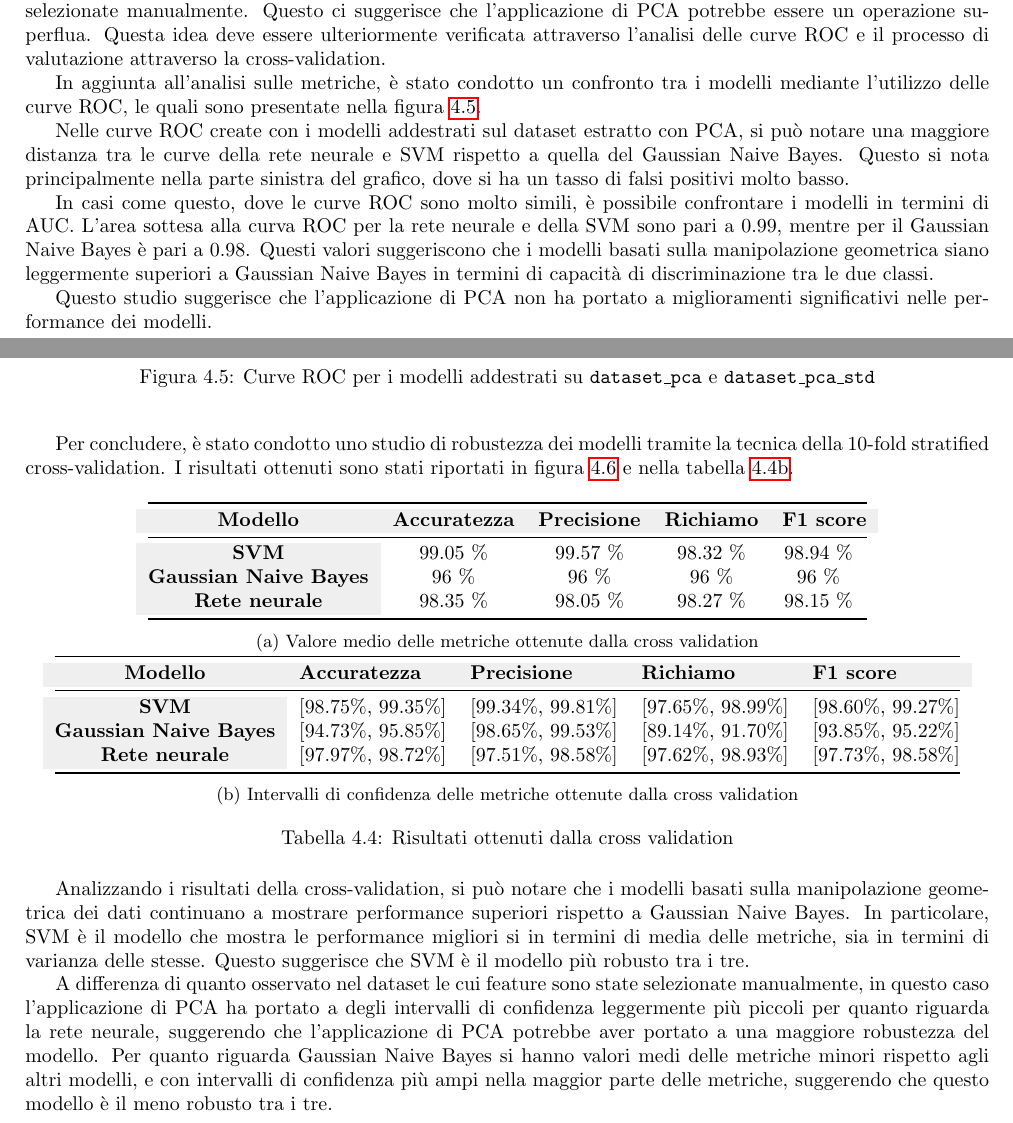
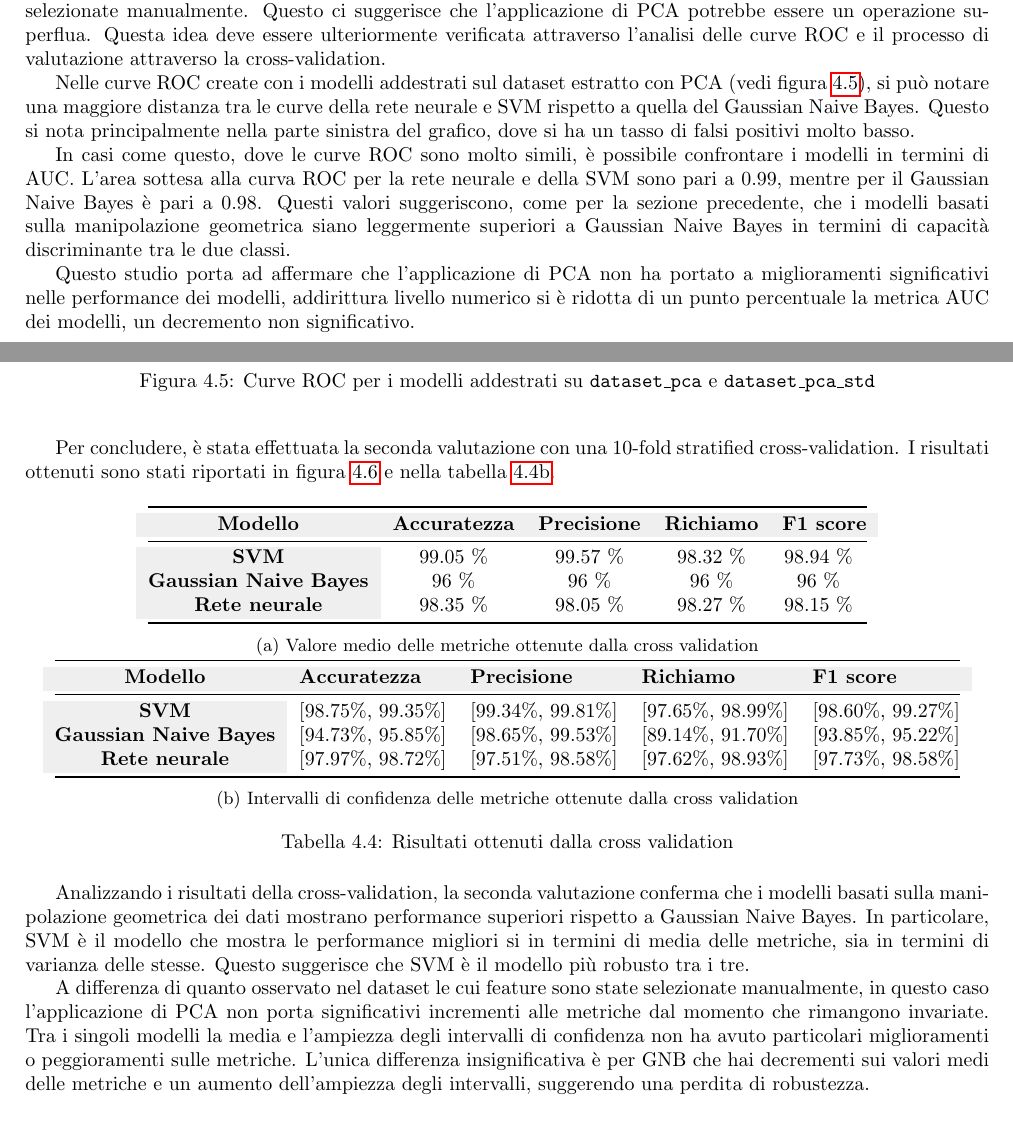
Before and after one commit to Tezze2001/brain-tumor-analysis, a LaTeX document (report/main.tex, which reads report/chapters/risultati.tex): two parts of pages 27 and 28 of 32, joined at a grey line, cut so that both start at the same text. Compiled offline with pdfLaTeX.

Commit message:
correzioni risultati

```diff
--- a/report/chapters/risultati.tex
+++ b/report/chapters/risultati.tex
@@ -309,9 +309,11 @@ che l'applicazione di PCA potrebbe essere un operazione superflua. Questa idea
 deve essere ulteriormente verificata attraverso l'analisi delle curve ROC e
 il processo di valutazione attraverso la cross-validation.
 
-In aggiunta all'analisi sulle metriche, è stato condotto un confronto tra i
-modelli mediante l'utilizzo delle curve ROC, le quali sono presentate nella
-figura \ref{fig:roc_curve_pca}.
+Nelle curve ROC create con i modelli addestrati sul dataset estratto con PCA (vedi figura \ref{fig:roc_curve_pca}), si
+può notare una maggiore distanza tra le curve della rete neurale e SVM rispetto
+a quella del Gaussian Naive Bayes. Questo si nota principalmente nella parte
+sinistra del grafico, dove si ha un tasso di falsi positivi molto basso.
+
 \begin{figure}[!ht]
     \centering
     \includegraphics[width=\textwidth]{img/ris/roc_curve_pca.png}
@@ -319,24 +321,19 @@ figura \ref{fig:roc_curve_pca}.
     \label{fig:roc_curve_pca}
 \end{figure}
 
-Nelle curve ROC create con i modelli addestrati sul dataset estratto con PCA, si
-può notare una maggiore distanza tra le curve della rete neurale e SVM rispetto
-a quella del Gaussian Naive Bayes. Questo si nota principalmente nella parte
-sinistra del grafico, dove si ha un tasso di falsi positivi molto basso.
-
 In casi come questo, dove le curve ROC sono molto simili, è possibile confrontare
 i modelli in termini di AUC. L'area sottesa alla curva ROC per la rete neurale e
 della SVM sono pari a $0.99$, mentre per il Gaussian Naive Bayes è pari a $0.98$.
-Questi valori suggeriscono che i modelli basati sulla manipolazione geometrica
-siano leggermente superiori a Gaussian Naive Bayes in termini di capacità di
-discriminazione tra le due classi.
+Questi valori suggeriscono, come per la sezione precedente, che i modelli basati sulla manipolazione geometrica
+siano leggermente superiori a Gaussian Naive Bayes in termini di capacità
+discriminante tra le due classi.
 
-Questo studio suggerisce che l'applicazione di PCA non ha portato a miglioramenti
-significativi nelle performance dei modelli.
+Questo studio porta ad affermare che l'applicazione di PCA non ha portato a miglioramenti
+significativi nelle performance dei modelli, addirittura livello numerico si è ridotta di un
+punto percentuale la metrica AUC dei modelli, un decremento non significativo.
 \newpage
-Per concludere, è stato condotto uno studio di robustezza dei modelli tramite
-la tecnica della $10$-fold stratified cross-validation. I risultati ottenuti
-sono stati riportati in figura \ref{fig:intervalli_confidenza_pca} e nella
+Per concludere, è stata effettuata la seconda valutazione con una $10$-fold stratified
+cross-validation. I risultati ottenuti sono stati riportati in figura \ref{fig:intervalli_confidenza_pca} e nella
 tabella \ref{tab:intervalli_confidenza_pca}.
 \begin{table}[!ht]
     \begin{subtable}[h]{1\textwidth}
@@ -370,22 +367,20 @@ tabella \ref{tab:intervalli_confidenza_pca}.
     \label{tab:media_intervalli_confidenza_pca}
 \end{table}
 
-Analizzando i risultati della cross-validation, si può notare che i modelli
-basati sulla manipolazione geometrica dei dati continuano a mostrare performance
+Analizzando i risultati della cross-validation, la seconda valutazione conferma che i modelli
+basati sulla manipolazione geometrica dei dati mostrano performance
 superiori rispetto a Gaussian Naive Bayes. In particolare, SVM è il modello che
 mostra le performance migliori si in termini di media delle metriche, sia in
 termini di varianza delle stesse. Questo suggerisce che SVM è il modello più
 robusto tra i tre.
 
 A differenza di quanto osservato nel dataset le cui feature sono state selezionate
-manualmente, in questo caso l'applicazione di PCA ha portato a degli intervalli
-di confidenza leggermente più piccoli per quanto riguarda la rete neurale,
-suggerendo che l'applicazione di PCA potrebbe aver portato a una maggiore
-robustezza del modello.
-Per quanto riguarda Gaussian Naive Bayes si hanno valori medi delle metriche
-minori rispetto agli altri modelli, e con intervalli di confidenza più ampi
-nella maggior parte delle metriche, suggerendo che questo modello è il meno
-robusto tra i tre.
+manualmente, in questo caso l'applicazione di PCA non porta significativi incrementi
+alle metriche dal momento che rimangono invariate. Tra i singoli modelli la media
+e l'ampiezza degli intervalli di confidenza non ha avuto particolari miglioramenti
+o peggioramenti sulle metriche. L'unica differenza insignificativa è per GNB che
+hai decrementi sui valori medi delle metriche e un aumento dell'ampiezza degli
+intervalli, suggerendo una perdita di robustezza.
 \begin{figure}[!ht]
     \centering
     \begin{subfigure}[b]{0.4\textwidth}
```
